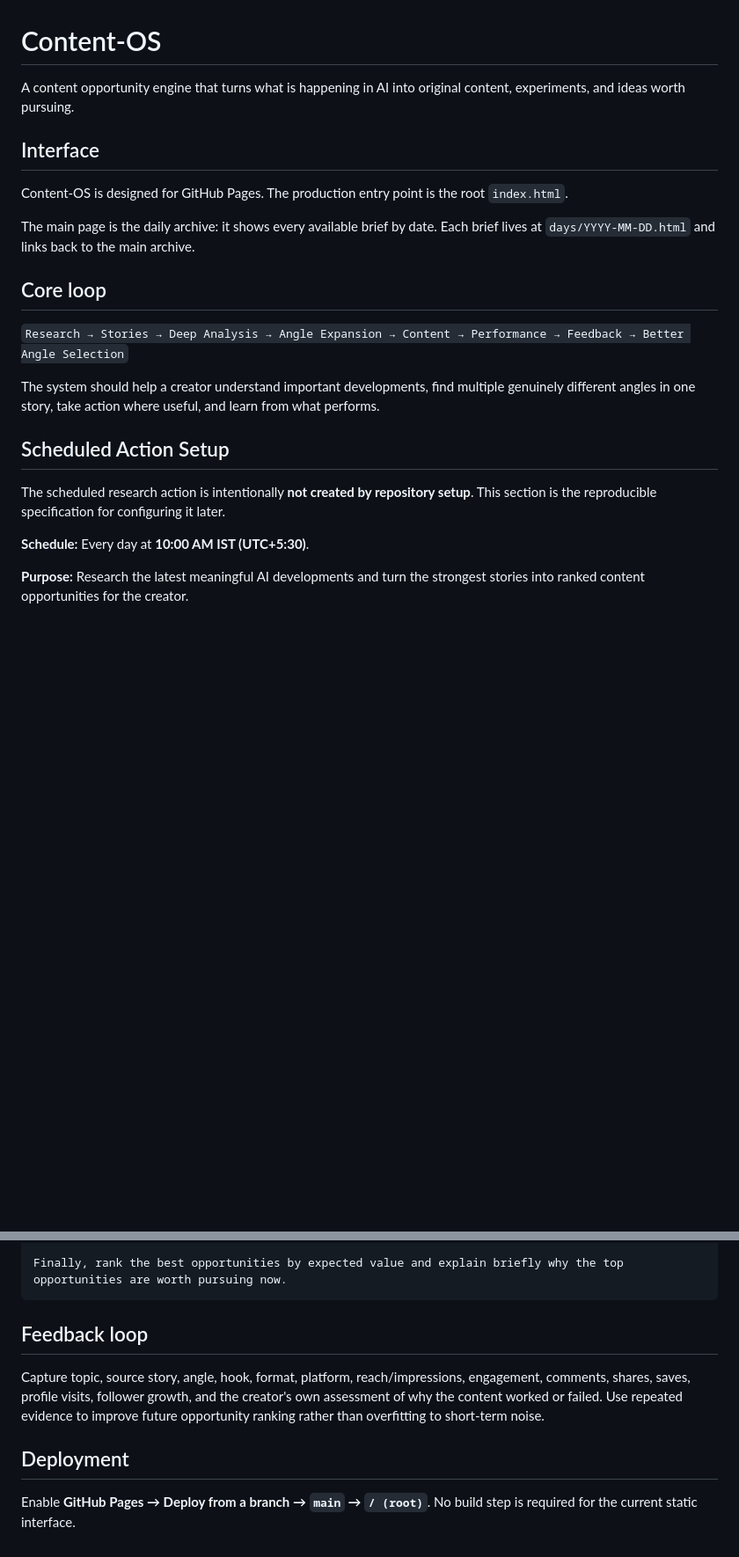
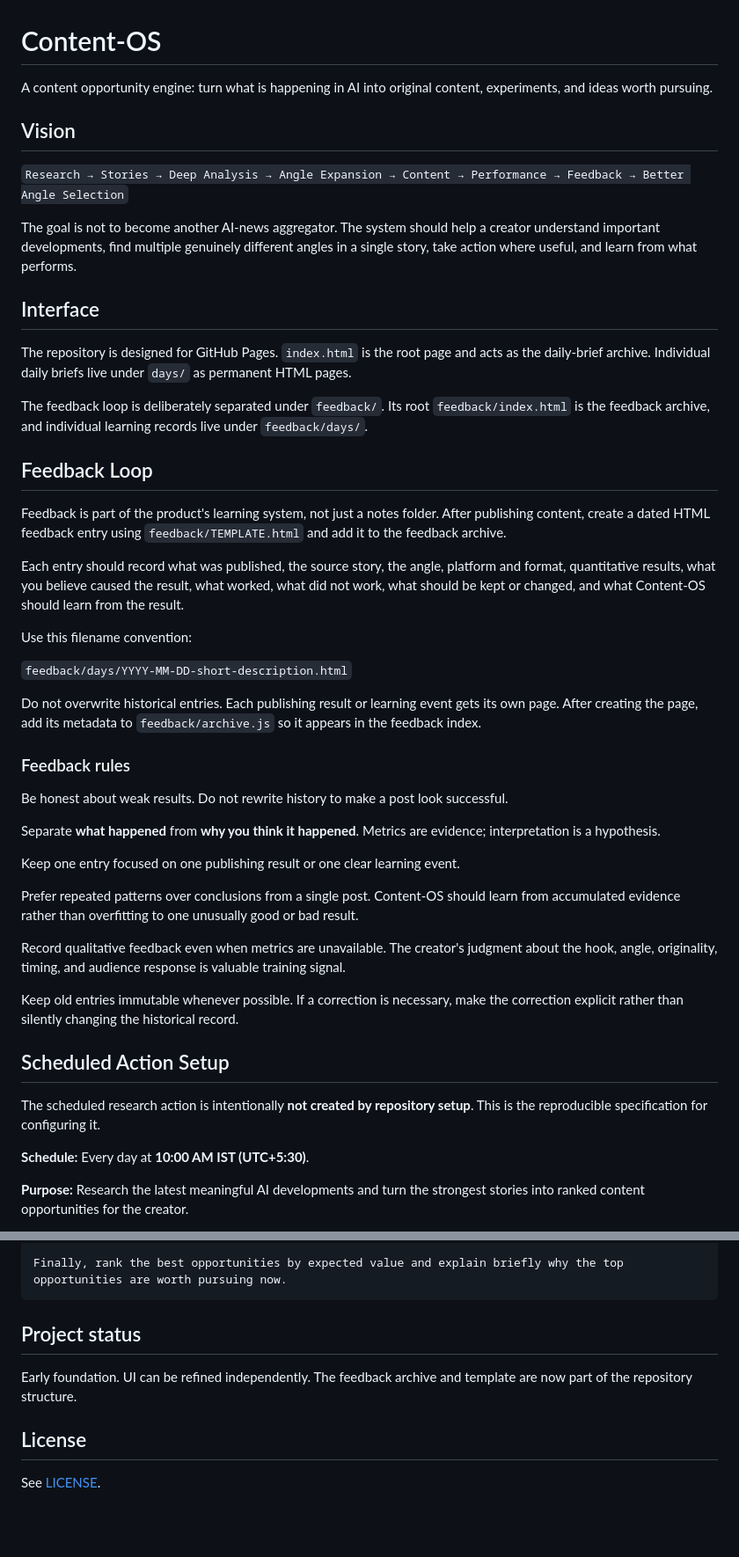
Before and after one commit to mirza7860/Content-OS, a Markdown page: README.md, 2 parts joined by grey strips. Shown at 88% size. GitHub-like rendering; blank space fills up the shorter version.

Commit message:
docs: define feedback loop workflow

````diff
--- a/README.md
+++ b/README.md
@@ -1,22 +1,48 @@
 # Content-OS
 
-A content opportunity engine that turns what is happening in AI into original content, experiments, and ideas worth pursuing.
+A content opportunity engine: turn what is happening in AI into original content, experiments, and ideas worth pursuing.
+
+## Vision
+
+`Research → Stories → Deep Analysis → Angle Expansion → Content → Performance → Feedback → Better Angle Selection`
+
+The goal is not to become another AI-news aggregator. The system should help a creator understand important developments, find multiple genuinely different angles in a single story, take action where useful, and learn from what performs.
 
 ## Interface
 
-Content-OS is designed for GitHub Pages. The production entry point is the root `index.html`.
+The repository is designed for GitHub Pages. `index.html` is the root page and acts as the daily-brief archive. Individual daily briefs live under `days/` as permanent HTML pages.
 
-The main page is the daily archive: it shows every available brief by date. Each brief lives at `days/YYYY-MM-DD.html` and links back to the main archive.
+The feedback loop is deliberately separated under `feedback/`. Its root `feedback/index.html` is the feedback archive, and individual learning records live under `feedback/days/`.
 
-## Core loop
+## Feedback Loop
 
-`Research → Stories → Deep Analysis → Angle Expansion → Content → Performance → Feedback → Better Angle Selection`
+Feedback is part of the product's learning system, not just a notes folder. After publishing content, create a dated HTML feedback entry using `feedback/TEMPLATE.html` and add it to the feedback archive.
 
-The system should help a creator understand important developments, find multiple genuinely different angles in one story, take action where useful, and learn from what performs.
+Each entry should record what was published, the source story, the angle, platform and format, quantitative results, what you believe caused the result, what worked, what did not work, what should be kept or changed, and what Content-OS should learn from the result.
+
+Use this filename convention:
+
+`feedback/days/YYYY-MM-DD-short-description.html`
+
+Do not overwrite historical entries. Each publishing result or learning event gets its own page. After creating the page, add its metadata to `feedback/archive.js` so it appears in the feedback index.
+
+### Feedback rules
+
+Be honest about weak results. Do not rewrite history to make a post look successful.
+
+Separate **what happened** from **why you think it happened**. Metrics are evidence; interpretation is a hypothesis.
+
+Keep one entry focused on one publishing result or one clear learning event.
+
+Prefer repeated patterns over conclusions from a single post. Content-OS should learn from accumulated evidence rather than overfitting to one unusually good or bad result.
+
+Record qualitative feedback even when metrics are unavailable. The creator's judgment about the hook, angle, originality, timing, and audience response is valuable training signal.
+
+Keep old entries immutable whenever possible. If a correction is necessary, make the correction explicit rather than silently changing the historical record.
 
 ## Scheduled Action Setup
 
-The scheduled research action is intentionally **not created by repository setup**. This section is the reproducible specification for configuring it later.
+The scheduled research action is intentionally **not created by repository setup**. This is the reproducible specification for configuring it.
 
 **Schedule:** Every day at **10:00 AM IST (UTC+5:30)**.
 
@@ -56,10 +82,10 @@ If a story does not provide a strong content opportunity, explicitly say so rath
 Finally, rank the best opportunities by expected value and explain briefly why the top opportunities are worth pursuing now.
 ```
 
-## Feedback loop
+## Project status
 
-Capture topic, source story, angle, hook, format, platform, reach/impressions, engagement, comments, shares, saves, profile visits, follower growth, and the creator's own assessment of why the content worked or failed. Use repeated evidence to improve future opportunity ranking rather than overfitting to short-term noise.
+Early foundation. UI can be refined independently. The feedback archive and template are now part of the repository structure.
 
-## Deployment
+## License
 
-Enable **GitHub Pages → Deploy from a branch → `main` → `/ (root)`**. No build step is required for the current static interface.
+See [LICENSE](LICENSE).
````
